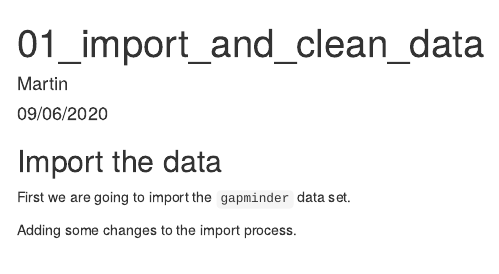
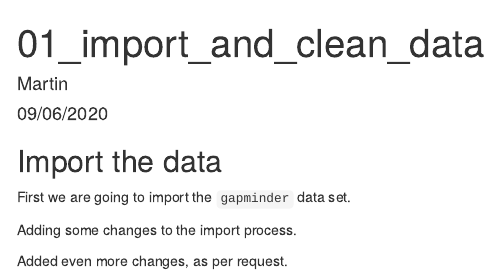
Before and after one commit to martinimus/new_example, an R Markdown document (notebooks/01_import_and_clean_data.Rmd): the page in a window 1100 px wide, from its top. Rendered offline with R 4.5, knitr and Pandoc, with nearby package versions.

Commit message:
more changes

```diff
--- a/notebooks/01_import_and_clean_data.Rmd
+++ b/notebooks/01_import_and_clean_data.Rmd
@@ -14,3 +14,5 @@ knitr::opts_chunk$set(echo = TRUE)
 First we are going to import the `gapminder` data set.
 
 Adding some changes to the import process.
+
+Added even more changes, as per request.
```
